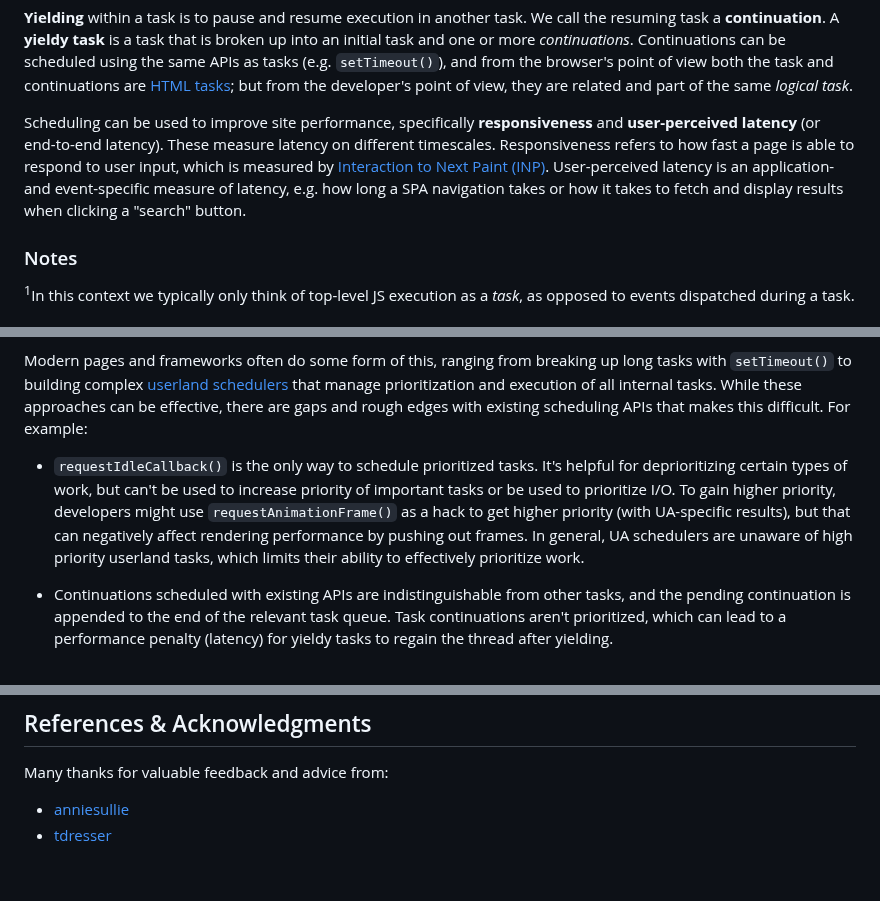
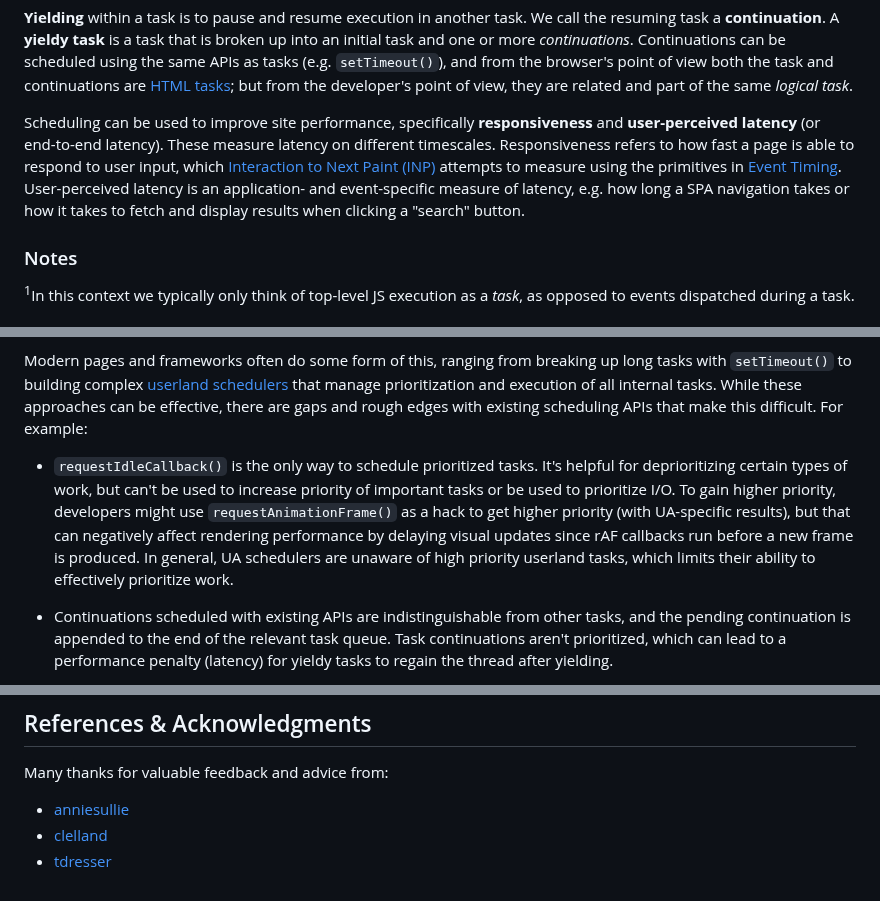
Before and after one commit to WICG/scheduling-apis, a Markdown page: explainers/prioritized-task-scheduling.md, 3 parts joined by grey strips. Rendered like a GitHub page.

Commit message:
cr: clelland

```diff
--- a/explainers/prioritized-task-scheduling.md
+++ b/explainers/prioritized-task-scheduling.md
@@ -77,10 +77,11 @@ developer's point of view, they are related and part of the same _logical task_.
 
 Scheduling can be used to improve site performance, specifically **responsiveness** and
 **user-perceived latency** (or end-to-end latency). These measure latency on different timescales.
-Responsiveness refers to how fast a page is able to respond to user input, which is measured by
-[Interaction to Next Paint (INP)](https://web.dev/articles/inp). User-perceived latency is an
-application- and event-specific measure of latency, e.g. how long a SPA navigation takes or how it
-takes to fetch and display results when clicking a "search" button.
+Responsiveness refers to how fast a page is able to respond to user input, which [Interaction to
+Next Paint (INP)](https://web.dev/articles/inp) attempts to measure using the primitives in [Event
+Timing](https://w3c.github.io/event-timing/).  User-perceived latency is an application- and
+event-specific measure of latency, e.g. how long a SPA navigation takes or how it takes to fetch and
+display results when clicking a "search" button.
 
 ### Notes
 
@@ -104,15 +105,15 @@ on interactive pages with a lot of JavaScript. Two important aspects of this are
 Modern pages and frameworks often do some form of this, ranging from breaking up long tasks with
 `setTimeout()` to building complex [userland schedulers](../misc/userspace-schedulers.md) that
 manage prioritization and execution of all internal tasks. While these approaches can be effective,
-there are gaps and rough edges with existing scheduling APIs that makes this difficult. For example:
+there are gaps and rough edges with existing scheduling APIs that make this difficult. For example:
 
  - `requestIdleCallback()` is the only way to schedule prioritized tasks. It's helpful for
    deprioritizing certain types of work, but can't be used to increase priority of important tasks
    or be used to prioritize I/O. To gain higher priority, developers might use
    `requestAnimationFrame()` as a hack to get higher priority (with UA-specific results), but that
-   can negatively affect rendering performance by pushing out frames. In general, UA schedulers are
-   unaware of high priority userland tasks, which limits their ability to effectively prioritize
-   work.
+   can negatively affect rendering performance by delaying visual updates since rAF callbacks run
+   before a new frame is produced. In general, UA schedulers are unaware of high priority userland
+   tasks, which limits their ability to effectively prioritize work.
 
  - Continuations scheduled with existing APIs are indistinguishable from other tasks, and the
    pending continuation is appended to the end of the relevant task queue. Task continuations aren't
@@ -853,4 +853,5 @@ them in the right queues, which would complicate the implementation and raises e
 Many thanks for valuable feedback and advice from:
 
  - [anniesullie](https://github.com/anniesullie)
+ - [clelland](https://github.com/clelland)
  - [tdresser](https://github.com/tdresser)
```
Also changed, not shown: other parts of explainers/prioritized-task-scheduling.md (+6 -7 lines).
